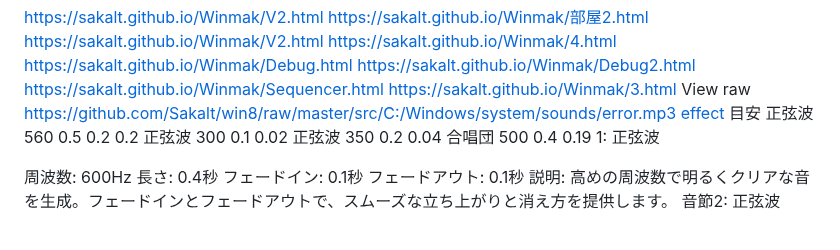
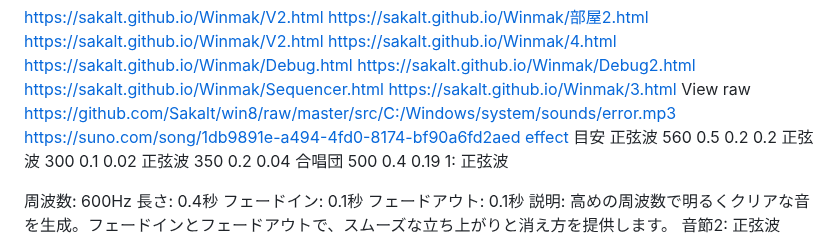
Before and after one commit to Sakalt/Winmak, a Markdown page: README.md, the part around the change. Drawn GitHub-style.

```diff
--- a/README.md
+++ b/README.md
@@ -7,6 +7,7 @@ https://sakalt.github.io/Winmak/Debug2.html
 https://sakalt.github.io/Winmak/Sequencer.html
 https://sakalt.github.io/Winmak/3.html
 View raw https://github.com/Sakalt/win8/raw/master/src/C:/Windows/system/sounds/error.mp3
+https://suno.com/song/1db9891e-a494-4fd0-8174-bf90a6fd2aed
 [effect](https://sakalt.github.io/Winmak/effect.html)
 目安
 正弦波
```
